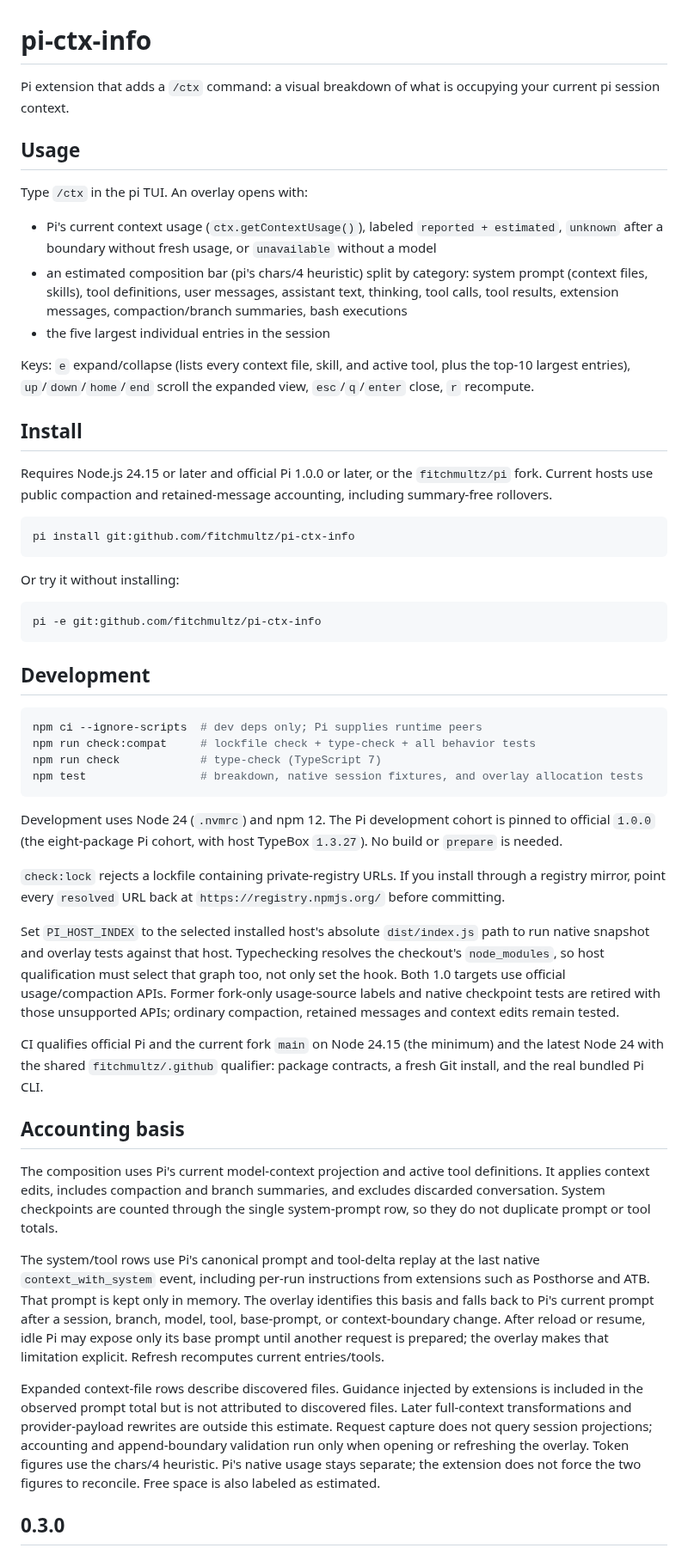
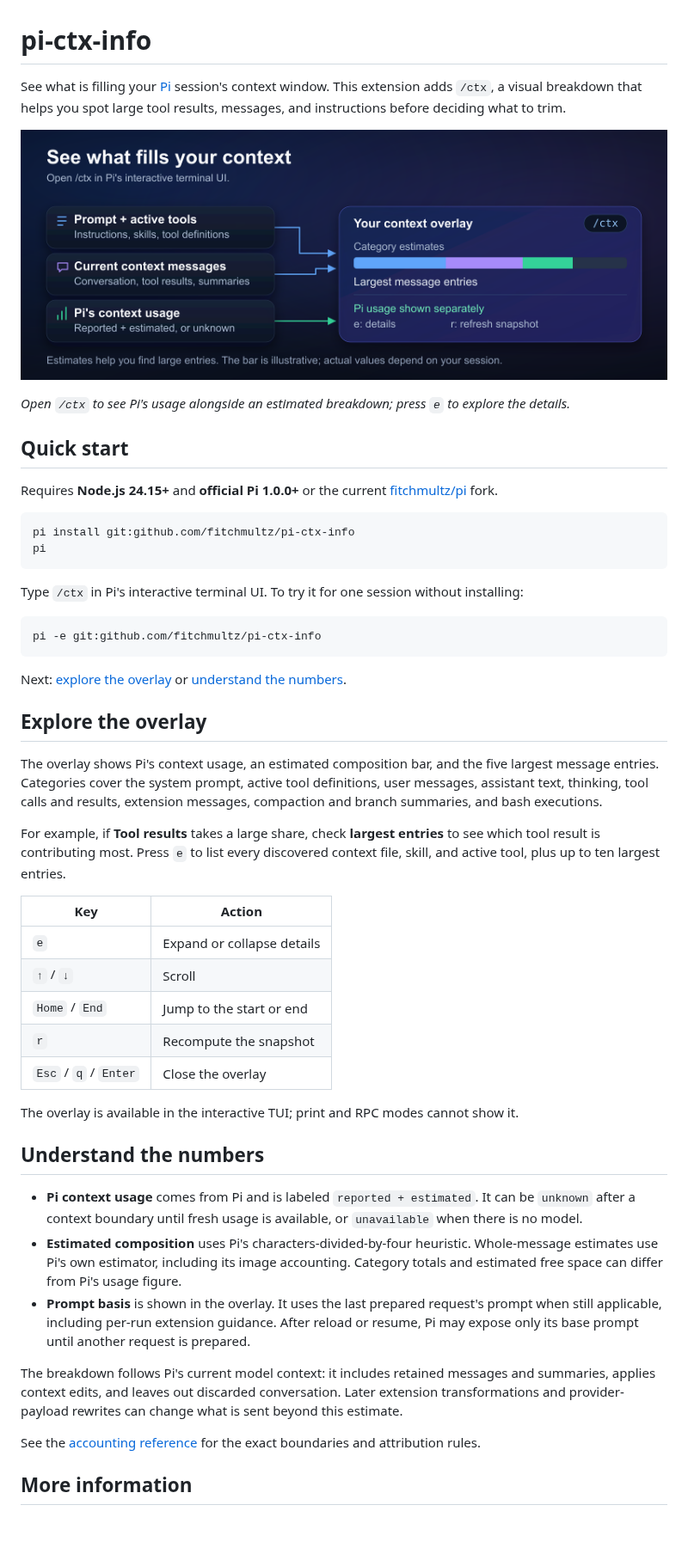
Before and after one commit to fitchmultz/pi-ctx-info, a Markdown page: README.md, the part around one of its changes. Shown at 86% size. GitHub-like rendering; pictures changed too: .github/readme/context-overview.png (added); blank space fills up the shorter version.

Commit message:
docs: rewrite README for human readers

````diff
--- a/README.md
+++ b/README.md
@@ -1,77 +1,53 @@
 # pi-ctx-info
 
-Pi extension that adds a `/ctx` command: a visual breakdown of what is occupying your current pi session context.
+See what is filling your [Pi](https://pi.dev) session's context window. This extension adds `/ctx`, a visual breakdown that helps you spot large tool results, messages, and instructions before deciding what to trim.
 
-## Usage
+![Pi's current prompt, active tools, context messages, and usage feed the /ctx overlay, which shows category estimates and the largest entries.](.github/readme/context-overview.png)
 
-Type `/ctx` in the pi TUI. An overlay opens with:
+*Open `/ctx` to see Pi's usage alongside an estimated breakdown; press `e` to explore the details.*
 
-- Pi's current context usage (`ctx.getContextUsage()`), labeled `reported + estimated`,
-  `unknown` after a boundary without fresh usage, or `unavailable` without a model
-- an estimated composition bar (pi's chars/4 heuristic) split by category:
-  system prompt (context files, skills), tool definitions, user messages,
-  assistant text, thinking, tool calls, tool results, extension messages,
-  compaction/branch summaries, bash executions
-- the five largest individual entries in the session
+## Quick start
 
-Keys: `e` expand/collapse (lists every context file, skill, and active tool, plus the
-top-10 largest entries), `up`/`down`/`home`/`end` scroll the expanded view,
-`esc`/`q`/`enter` close, `r` recompute.
-
-## Install
-
-Requires Node.js 24.15 or later and official Pi 1.0.0 or later, or the
-`fitchmultz/pi` fork. Current hosts use public compaction and retained-message
-accounting, including summary-free rollovers.
+Requires **Node.js 24.15+** and **official Pi 1.0.0+** or the current [fitchmultz/pi](https://github.com/fitchmultz/pi) fork.
 
 ```sh
 pi install git:github.com/fitchmultz/pi-ctx-info
+pi
 ```
 
-Or try it without installing:
+Type `/ctx` in Pi's interactive terminal UI. To try it for one session without installing:
 
 ```sh
 pi -e git:github.com/fitchmultz/pi-ctx-info
 ```
 
-## Development
+Next: [explore the overlay](#explore-the-overlay) or [understand the numbers](#understand-the-numbers).
 
-```sh
-npm ci --ignore-scripts  # dev deps only; Pi supplies runtime peers
-npm run check:compat     # lockfile check + type-check + all behavior tests
-npm run check            # type-check (TypeScript 7)
-npm test                 # breakdown, native session fixtures, and overlay allocation tests
-```
+## Explore the overlay
 
-Development uses Node 24 (`.nvmrc`) and npm 12. The Pi development cohort is pinned to official `1.0.0` (the eight-package Pi cohort, with host TypeBox `1.3.27`). No build or `prepare` is needed.
+The overlay shows Pi's context usage, an estimated composition bar, and the five largest message entries. Categories cover the system prompt, active tool definitions, user messages, assistant text, thinking, tool calls and results, extension messages, compaction and branch summaries, and bash executions.
 
-`check:lock` rejects a lockfile containing private-registry URLs. If you install through a
-registry mirror, point every `resolved` URL back at `https://registry.npmjs.org/` before committing.
+For example, if **Tool results** takes a large share, check **largest entries** to see which tool result is contributing most. Press `e` to list every discovered context file, skill, and active tool, plus up to ten largest entries.
 
-Set `PI_HOST_INDEX` to the selected installed host's absolute `dist/index.js` path to run native snapshot and overlay tests against that host. Typechecking resolves the checkout's `node_modules`, so host qualification must select that graph too, not only set the hook. Both 1.0 targets use official usage/compaction APIs. Former fork-only usage-source labels and native checkpoint tests are retired with those unsupported APIs; ordinary compaction, retained messages and context edits remain tested.
+| Key | Action |
+| --- | --- |
+| `e` | Expand or collapse details |
+| `↑` / `↓` | Scroll |
+| `Home` / `End` | Jump to the start or end |
+| `r` | Recompute the snapshot |
+| `Esc` / `q` / `Enter` | Close the overlay |
 
-CI qualifies official Pi and the current fork `main` on Node 24.15 (the minimum) and the latest Node 24 with the shared `fitchmultz/.github` qualifier: package contracts, a fresh Git install, and the real bundled Pi CLI.
+The overlay is available in the interactive TUI; print and RPC modes cannot show it.
 
-## Accounting basis
+## Understand the numbers
 
-The composition uses Pi's current model-context projection and active tool definitions.
-It applies context edits, includes compaction and branch summaries, and excludes
-discarded conversation. System checkpoints are counted through the single system-prompt
-row, so they do not duplicate prompt or tool totals.
+- **Pi context usage** comes from Pi and is labeled `reported + estimated`. It can be `unknown` after a context boundary until fresh usage is available, or `unavailable` when there is no model.
+- **Estimated composition** uses Pi's characters-divided-by-four heuristic. Whole-message estimates use Pi's own estimator, including its image accounting. Category totals and estimated free space can differ from Pi's usage figure.
+- **Prompt basis** is shown in the overlay. It uses the last prepared request's prompt when still applicable, including per-run extension guidance. After reload or resume, Pi may expose only its base prompt until another request is prepared.
 
-The system/tool rows use Pi's canonical prompt and tool-delta replay at the last native `context_with_system` event, including
-per-run instructions from extensions such as Posthorse and ATB. That prompt is kept
-only in memory. The overlay identifies this basis and falls back to Pi's current
-prompt after a session, branch, model, tool, base-prompt, or context-boundary
-change. After reload or resume, idle Pi may expose only its base prompt until
-another request is prepared; the overlay makes that limitation explicit. Refresh
-recomputes current entries/tools.
+The breakdown follows Pi's current model context: it includes retained messages and summaries, applies context edits, and leaves out discarded conversation. Later extension transformations and provider-payload rewrites can change what is sent beyond this estimate.
 
-Expanded context-file rows describe discovered files. Guidance injected by extensions
-is included in the observed prompt total but is not attributed to discovered files.
-Later full-context transformations and provider-payload rewrites are outside this estimate. Request capture does not query session projections; accounting and append-boundary validation run only when opening or refreshing the overlay.
-Token figures use the chars/4 heuristic. Pi's native usage stays separate; the extension
-does not force the two figures to reconcile. Free space is also labeled as estimated.
+See the [accounting reference](docs/reference.md#accounting-basis) for the exact boundaries and attribution rules.
 
-## 0.3.0
+## More information
 
````
Also changed, not shown: other parts of README.md (+5 -18 lines), docs/development.md (added, +30 -0 lines), docs/reference.md (added, +43 -0 lines), 2 other files.
